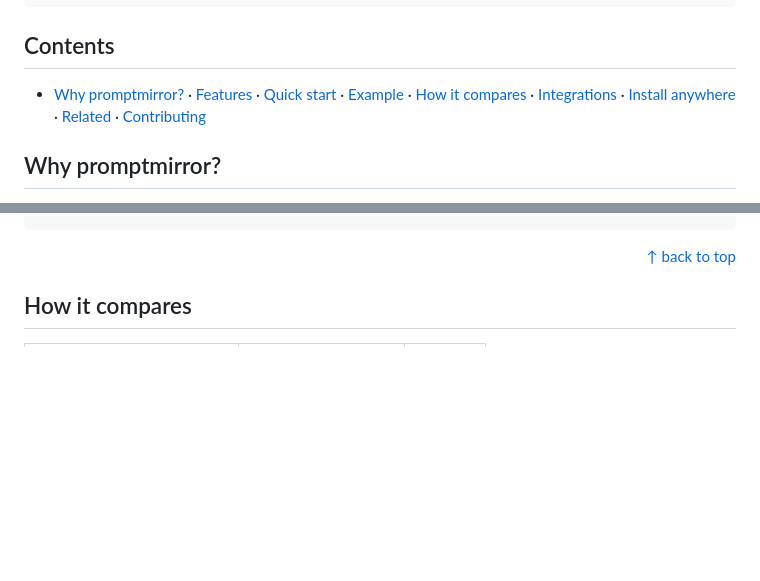
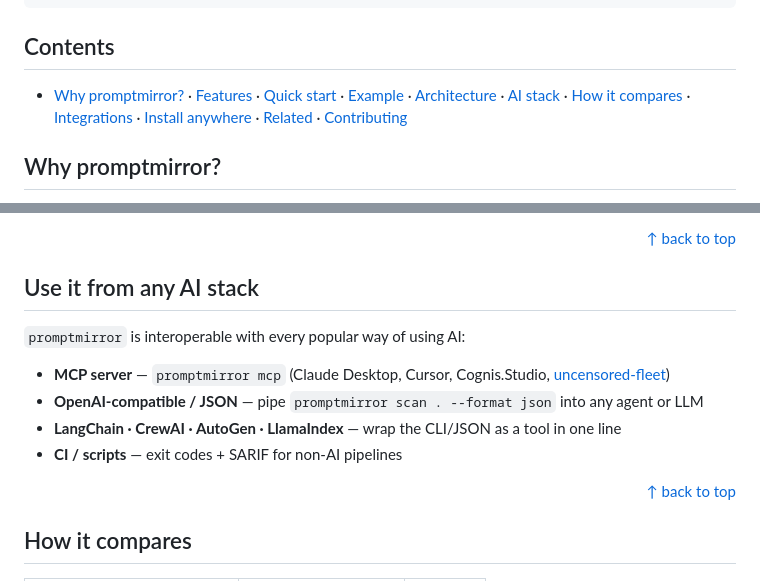
Before and after one commit to cognis-digital/promptmirror, a Markdown page: README.md, 2 parts joined by grey strips. GitHub-like rendering; blank space fills up the shorter version.

Commit message:
docs: high-conversion README (hero, quickstart, comparison, CTA)

```diff
--- a/README.md
+++ b/README.md
@@ -22,7 +22,7 @@ promptmirror scan .            # → prioritized findings in seconds
 
 ## Contents
 
-- [Why promptmirror?](#why) · [Features](#features) · [Quick start](#quick-start) · [Example](#example) · [How it compares](#how-it-compares) · [Integrations](#integrations) · [Install anywhere](#install-anywhere) · [Related](#related) · [Contributing](#contributing)
+- [Why promptmirror?](#why) · [Features](#features) · [Quick start](#quick-start) · [Example](#example) · [Architecture](#architecture) · [AI stack](#ai-stack) · [How it compares](#how-it-compares) · [Integrations](#integrations) · [Install anywhere](#install-anywhere) · [Related](#related) · [Contributing](#contributing)
 
 <a name="why"></a>
 ## Why promptmirror?
@@ -68,3 +85,14 @@ $ promptmirror scan .
+<div align="right"><a href="#top">↑ back to top</a></div>
+
+<a name="ai-stack"></a>
+## Use it from any AI stack
+
+`promptmirror` is interoperable with every popular way of using AI:
+
+- **MCP server** — `promptmirror mcp` (Claude Desktop, Cursor, Cognis.Studio, [uncensored-fleet](https://github.com/cognis-digital/uncensored-fleet))
+- **OpenAI-compatible / JSON** — pipe `promptmirror scan . --format json` into any agent or LLM
+- **LangChain · CrewAI · AutoGen · LlamaIndex** — wrap the CLI/JSON as a tool in one line
+- **CI / scripts** — exit codes + SARIF for non-AI pipelines
 
 <div align="right"><a href="#top">↑ back to top</a></div>
 
```
Also changed, not shown: other parts of README.md (+17 -0 lines).
